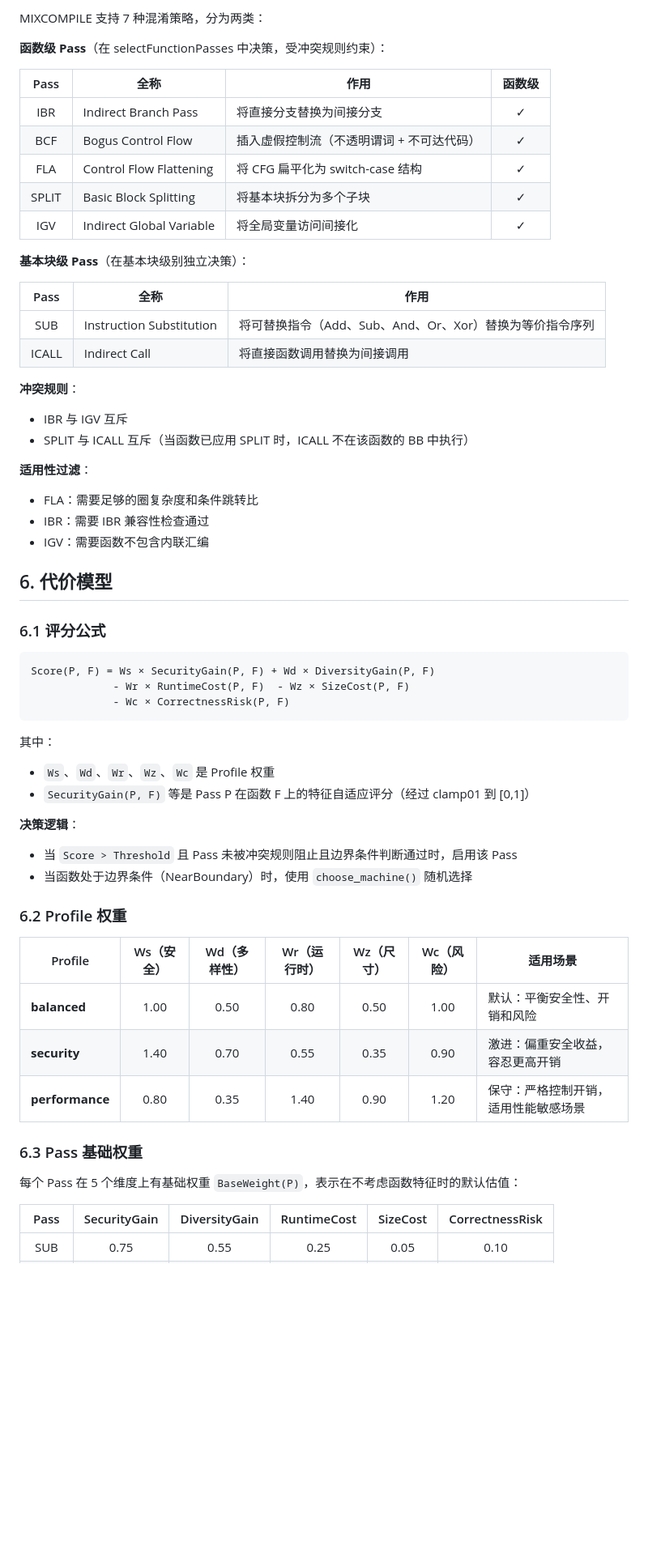
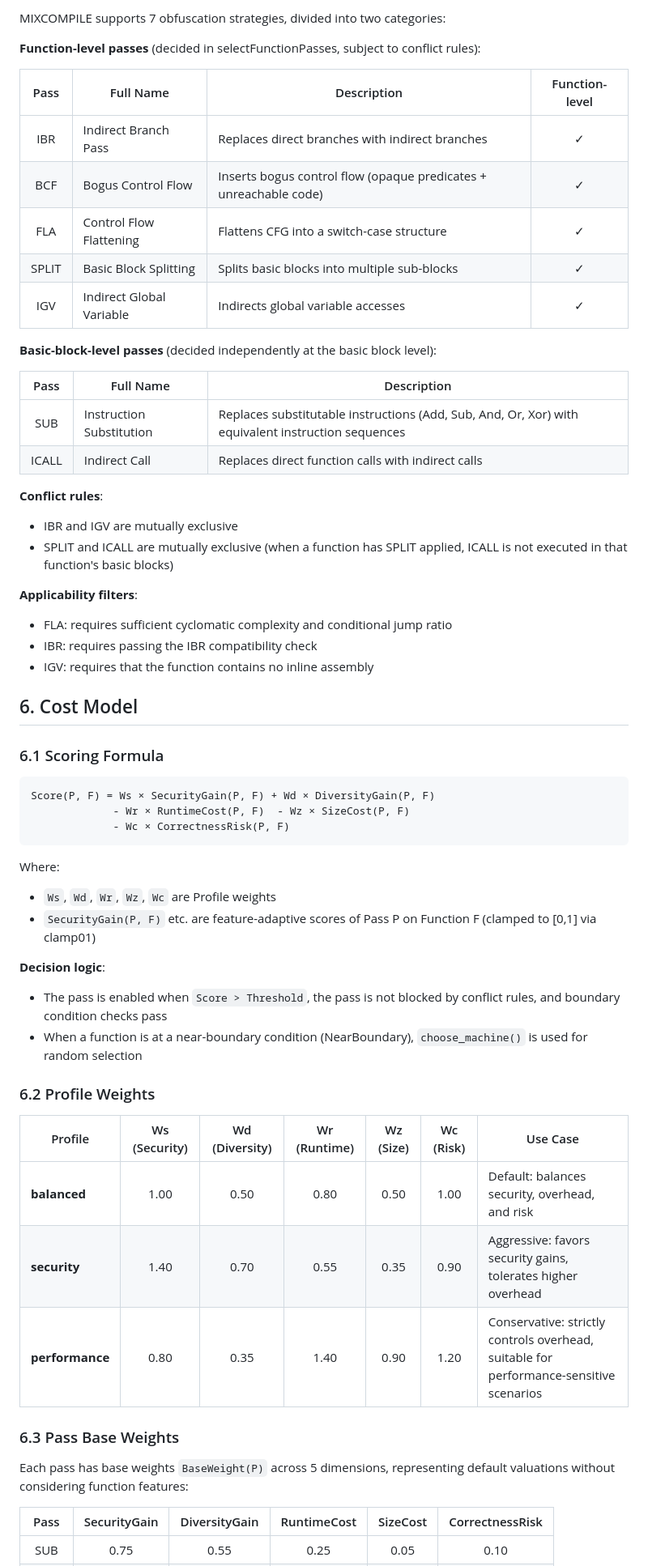
Before and after one commit to ELDARK123/MIXCOMPILE, a Markdown page: README.md, the part around one of its changes. Shown at 81% size. GitHub-like rendering; blank space fills up the shorter version.

Commit message:
new readme

````diff
--- a/README.md
+++ b/README.md
@@ -154,35 +154,35 @@ clang [所有 pass 标志] \
 
-MIXCOMPILE 支持 7 种混淆策略，分为两类：
+MIXCOMPILE supports 7 obfuscation strategies, divided into two categories:
 
-**函数级 Pass**（在 selectFunctionPasses 中决策，受冲突规则约束）：
+**Function-level passes** (decided in selectFunctionPasses, subject to conflict rules):
 
-| Pass | 全称 | 作用 | 函数级 |
-|:----:|------|------|:-----:|
-| IBR | Indirect Branch Pass | 将直接分支替换为间接分支 | ✓ |
-| BCF | Bogus Control Flow | 插入虚假控制流（不透明谓词 + 不可达代码） | ✓ |
-| FLA | Control Flow Flattening | 将 CFG 扁平化为 switch-case 结构 | ✓ |
-| SPLIT | Basic Block Splitting | 将基本块拆分为多个子块 | ✓ |
-| IGV | Indirect Global Variable | 将全局变量访问间接化 | ✓ |
+| Pass | Full Name | Description | Function-level |
+|:----:|-----------|-------------|:--------------:|
+| IBR | Indirect Branch Pass | Replaces direct branches with indirect branches | ✓ |
+| BCF | Bogus Control Flow | Inserts bogus control flow (opaque predicates + unreachable code) | ✓ |
+| FLA | Control Flow Flattening | Flattens CFG into a switch-case structure | ✓ |
+| SPLIT | Basic Block Splitting | Splits basic blocks into multiple sub-blocks | ✓ |
+| IGV | Indirect Global Variable | Indirects global variable accesses | ✓ |
 
-**基本块级 Pass**（在基本块级别独立决策）：
+**Basic-block-level passes** (decided independently at the basic block level):
 
-| Pass | 全称 | 作用 |
-|:----:|------|------|
-| SUB | Instruction Substitution | 将可替换指令（Add、Sub、And、Or、Xor）替换为等价指令序列 |
-| ICALL | Indirect Call | 将直接函数调用替换为间接调用 |
+| Pass | Full Name | Description |
+|:----:|-----------|-------------|
+| SUB | Instruction Substitution | Replaces substitutable instructions (Add, Sub, And, Or, Xor) with equivalent instruction sequences |
+| ICALL | Indirect Call | Replaces direct function calls with indirect calls |
 
-**冲突规则**：
-- IBR 与 IGV 互斥
-- SPLIT 与 ICALL 互斥（当函数已应用 SPLIT 时，ICALL 不在该函数的 BB 中执行）
+**Conflict rules**:
+- IBR and IGV are mutually exclusive
+- SPLIT and ICALL are mutually exclusive (when a function has SPLIT applied, ICALL is not executed in that function's basic blocks)
 
-**适用性过滤**：
-- FLA：需要足够的圈复杂度和条件跳转比
-- IBR：需要 IBR 兼容性检查通过
-- IGV：需要函数不包含内联汇编
+**Applicability filters**:
+- FLA: requires sufficient cyclomatic complexity and conditional jump ratio
+- IBR: requires passing the IBR compatibility check
+- IGV: requires that the function contains no inline assembly
 
-## 6. 代价模型
+## 6. Cost Model
 
-### 6.1 评分公式
+### 6.1 Scoring Formula
 
 ```
 Score(P, F) = Ws × SecurityGain(P, F) + Wd × DiversityGain(P, F)
@@ -190,24 +190,24 @@ Score(P, F) = Ws × SecurityGain(P, F) + Wd × DiversityGain(P, F)
              - Wc × CorrectnessRisk(P, F)
 ```
 
-其中：
-- `Ws`、`Wd`、`Wr`、`Wz`、`Wc` 是 Profile 权重
-- `SecurityGain(P, F)` 等是 Pass P 在函数 F 上的特征自适应评分（经过 clamp01 到 [0,1]）
+Where:
+- `Ws`, `Wd`, `Wr`, `Wz`, `Wc` are Profile weights
+- `SecurityGain(P, F)` etc. are feature-adaptive scores of Pass P on Function F (clamped to [0,1] via clamp01)
 
-**决策逻辑**：
-- 当 `Score > Threshold` 且 Pass 未被冲突规则阻止且边界条件判断通过时，启用该 Pass
-- 当函数处于边界条件（NearBoundary）时，使用 `choose_machine()` 随机选择
+**Decision logic**:
+- The pass is enabled when `Score > Threshold`, the pass is not blocked by conflict rules, and boundary condition checks pass
+- When a function is at a near-boundary condition (NearBoundary), `choose_machine()` is used for random selection
 
-### 6.2 Profile 权重
+### 6.2 Profile Weights
 
-| Profile | Ws（安全） | Wd（多样性） | Wr（运行时） | Wz（尺寸） | Wc（风险） | 适用场景 |
-|---------|:---------:|:-----------:|:-----------:|:---------:|:---------:|----------|
-| **balanced** | 1.00 | 0.50 | 0.80 | 0.50 | 1.00 | 默认：平衡安全性、开销和风险 |
-| **security** | 1.40 | 0.70 | 0.55 | 0.35 | 0.90 | 激进：偏重安全收益，容忍更高开销 |
-| **performance** | 0.80 | 0.35 | 1.40 | 0.90 | 1.20 | 保守：严格控制开销，适用性能敏感场景 |
+| Profile | Ws (Security) | Wd (Diversity) | Wr (Runtime) | Wz (Size) | Wc (Risk) | Use Case |
+|---------|:-------------:|:--------------:|:------------:|:---------:|:---------:|----------|
+| **balanced** | 1.00 | 0.50 | 0.80 | 0.50 | 1.00 | Default: balances security, overhead, and risk |
+| **security** | 1.40 | 0.70 | 0.55 | 0.35 | 0.90 | Aggressive: favors security gains, tolerates higher overhead |
+| **performance** | 0.80 | 0.35 | 1.40 | 0.90 | 1.20 | Conservative: strictly controls overhead, suitable for performance-sensitive scenarios |
 
-### 6.3 Pass 基础权重
+### 6.3 Pass Base Weights
 
-每个 Pass 在 5 个维度上有基础权重 `BaseWeight(P)`，表示在不考虑函数特征时的默认估值：
+Each pass has base weights `BaseWeight(P)` across 5 dimensions, representing default valuations without considering function features:
 
 | Pass | SecurityGain | DiversityGain | RuntimeCost | SizeCost | CorrectnessRisk |
````
Also changed, not shown: other parts of README.md (+191 -126 lines).
